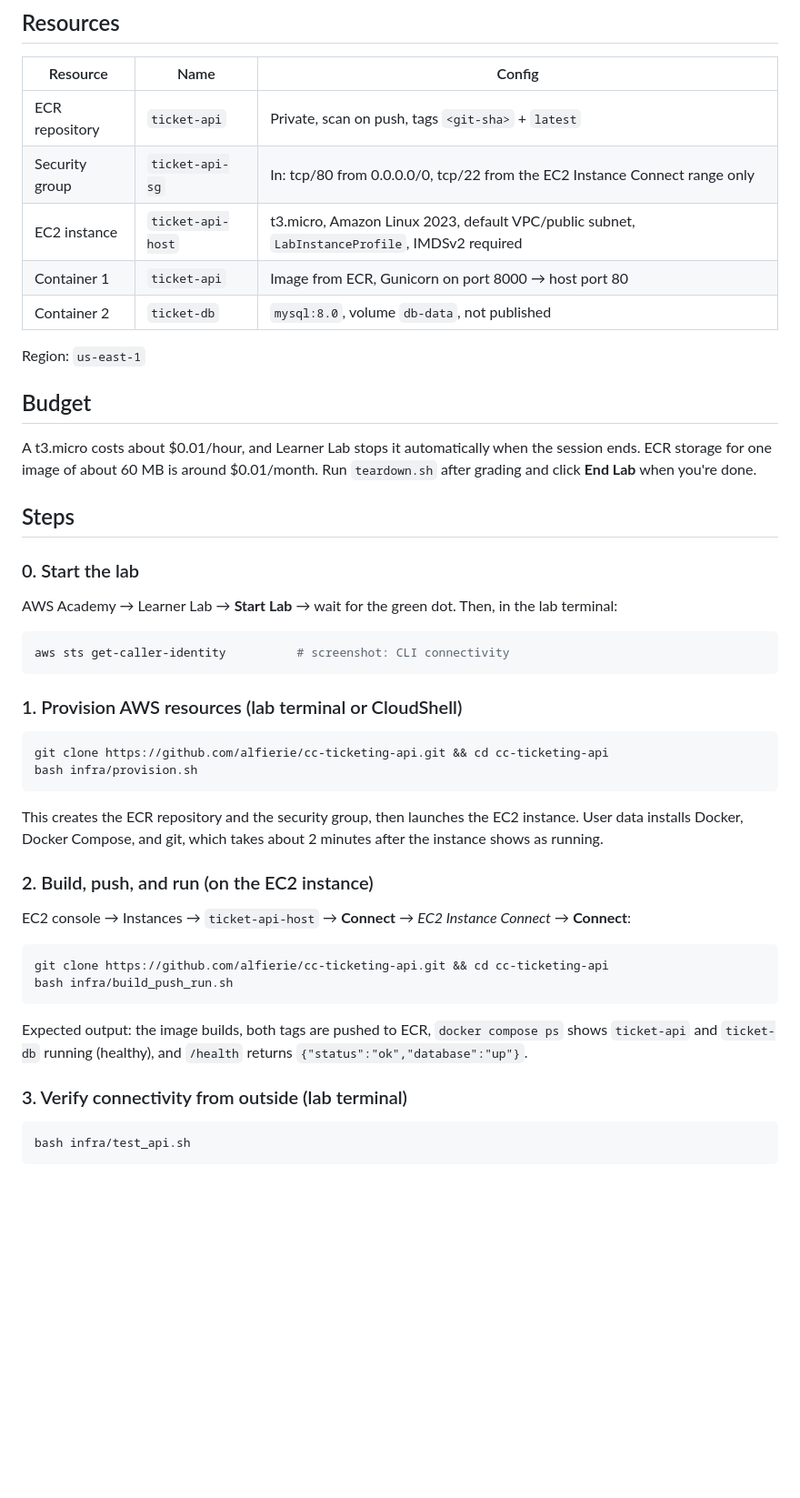
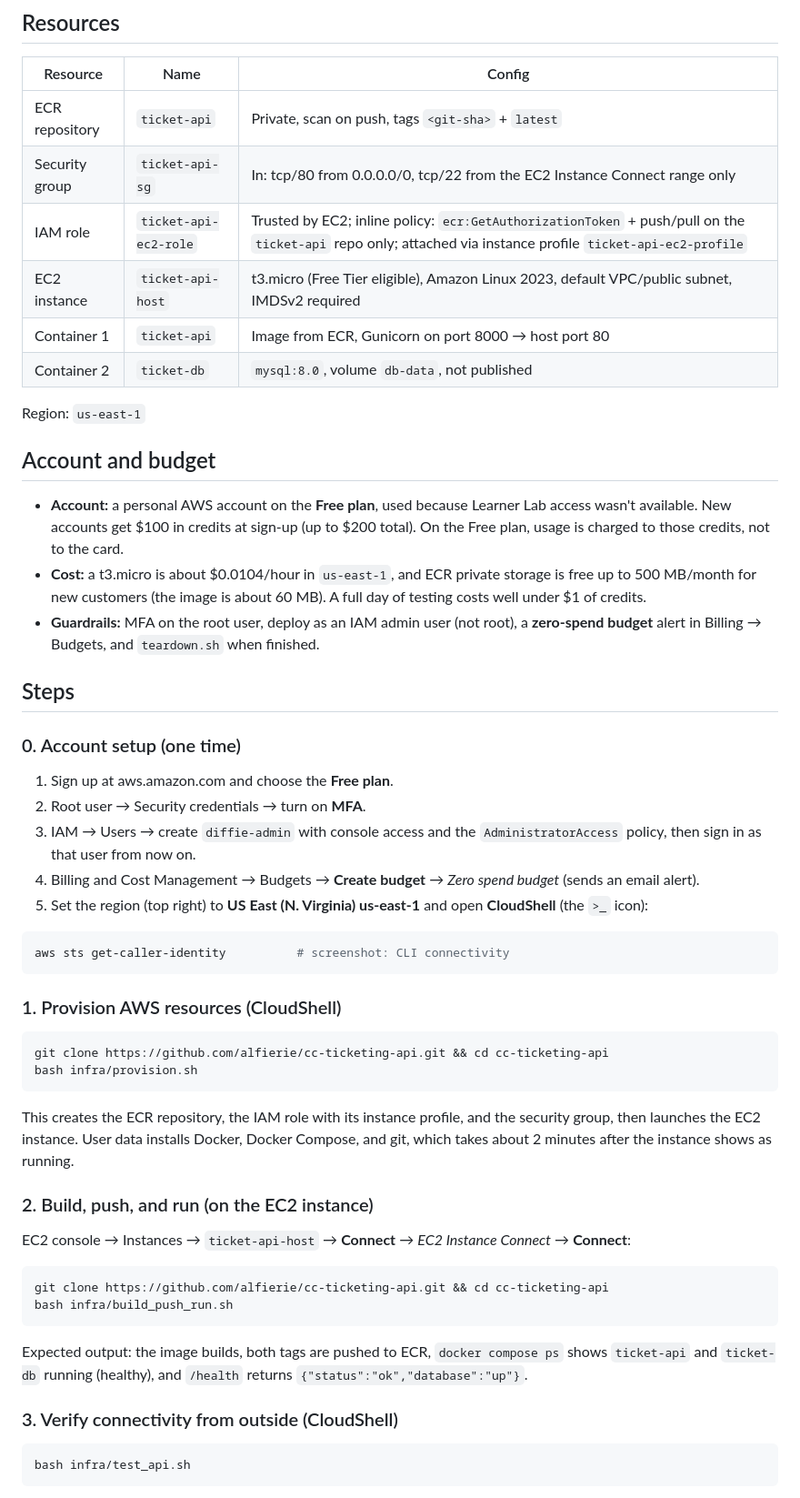
Before and after one commit to alfierie/cc-ticketing-api, a Markdown page: docs/deployment-plan.md, the part around one of its changes. Shown at 91% size. GitHub-like rendering; blank space fills up the shorter version.

````diff
--- a/docs/deployment-plan.md
+++ b/docs/deployment-plan.md
@@ -6,30 +6,36 @@
 |---|---|---|
 | ECR repository | `ticket-api` | Private, scan on push, tags `<git-sha>` + `latest` |
 | Security group | `ticket-api-sg` | In: tcp/80 from 0.0.0.0/0, tcp/22 from the EC2 Instance Connect range only |
-| EC2 instance | `ticket-api-host` | t3.micro, Amazon Linux 2023, default VPC/public subnet, `LabInstanceProfile`, IMDSv2 required |
+| IAM role | `ticket-api-ec2-role` | Trusted by EC2; inline policy: `ecr:GetAuthorizationToken` + push/pull on the `ticket-api` repo only; attached via instance profile `ticket-api-ec2-profile` |
+| EC2 instance | `ticket-api-host` | t3.micro (Free Tier eligible), Amazon Linux 2023, default VPC/public subnet, IMDSv2 required |
 | Container 1 | `ticket-api` | Image from ECR, Gunicorn on port 8000 → host port 80 |
 | Container 2 | `ticket-db` | `mysql:8.0`, volume `db-data`, not published |
 
 Region: `us-east-1`
 
-## Budget
-A t3.micro costs about $0.01/hour, and Learner Lab stops it automatically when the session ends. ECR storage for one image of about 60 MB is around $0.01/month.
-Run `teardown.sh` after grading and click **End Lab** when you're done.
+## Account and budget
+- **Account:** a personal AWS account on the **Free plan**, used because Learner Lab access wasn't available. New accounts get $100 in credits at sign-up (up to $200 total). On the Free plan, usage is charged to those credits, not to the card.
+- **Cost:** a t3.micro is about $0.0104/hour in `us-east-1`, and ECR private storage is free up to 500 MB/month for new customers (the image is about 60 MB). A full day of testing costs well under $1 of credits.
+- **Guardrails:** MFA on the root user, deploy as an IAM admin user (not root), a **zero-spend budget** alert in Billing → Budgets, and `teardown.sh` when finished.
 
 ## Steps
 
-### 0. Start the lab
-AWS Academy → Learner Lab → **Start Lab** → wait for the green dot. Then, in the lab terminal:
+### 0. Account setup (one time)
+1. Sign up at aws.amazon.com and choose the **Free plan**.
+2. Root user → Security credentials → turn on **MFA**.
+3. IAM → Users → create `diffie-admin` with console access and the `AdministratorAccess` policy, then sign in as that user from now on.
+4. Billing and Cost Management → Budgets → **Create budget** → *Zero spend budget* (sends an email alert).
+5. Set the region (top right) to **US East (N. Virginia) us-east-1** and open **CloudShell** (the `>_` icon):
 ```bash
 aws sts get-caller-identity          # screenshot: CLI connectivity
 ```
 
-### 1. Provision AWS resources (lab terminal or CloudShell)
+### 1. Provision AWS resources (CloudShell)
 ```bash
 git clone https://github.com/alfierie/cc-ticketing-api.git && cd cc-ticketing-api
 bash infra/provision.sh
 ```
-This creates the ECR repository and the security group, then launches the EC2 instance. User data installs Docker, Docker Compose, and git, which takes about 2 minutes after the instance shows as running.
+This creates the ECR repository, the IAM role with its instance profile, and the security group, then launches the EC2 instance. User data installs Docker, Docker Compose, and git, which takes about 2 minutes after the instance shows as running.
 
 ### 2. Build, push, and run (on the EC2 instance)
 EC2 console → Instances → `ticket-api-host` → **Connect** → *EC2 Instance Connect* → **Connect**:
@@ -39,7 +45,7 @@ bash infra/build_push_run.sh
 ```
 Expected output: the image builds, both tags are pushed to ECR, `docker compose ps` shows `ticket-api` and `ticket-db` running (healthy), and `/health` returns `{"status":"ok","database":"up"}`.
 
-### 3. Verify connectivity from outside (lab terminal)
+### 3. Verify connectivity from outside (CloudShell)
 ```bash
 bash infra/test_api.sh
 ```
````
Also changed, not shown: other parts of docs/deployment-plan.md (+4 -3 lines), README.md (+8 -6 lines), docs/architecture.png, 1 other file.
